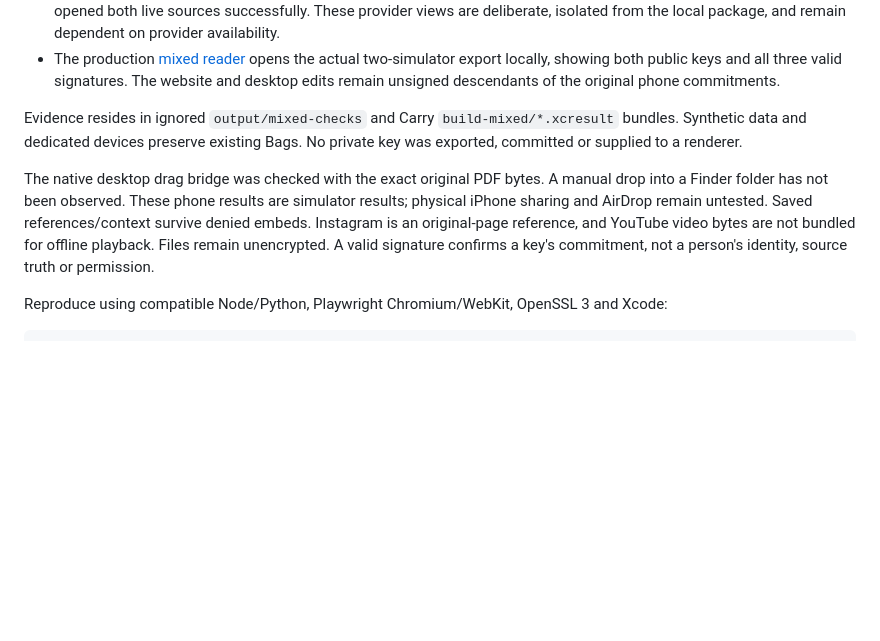
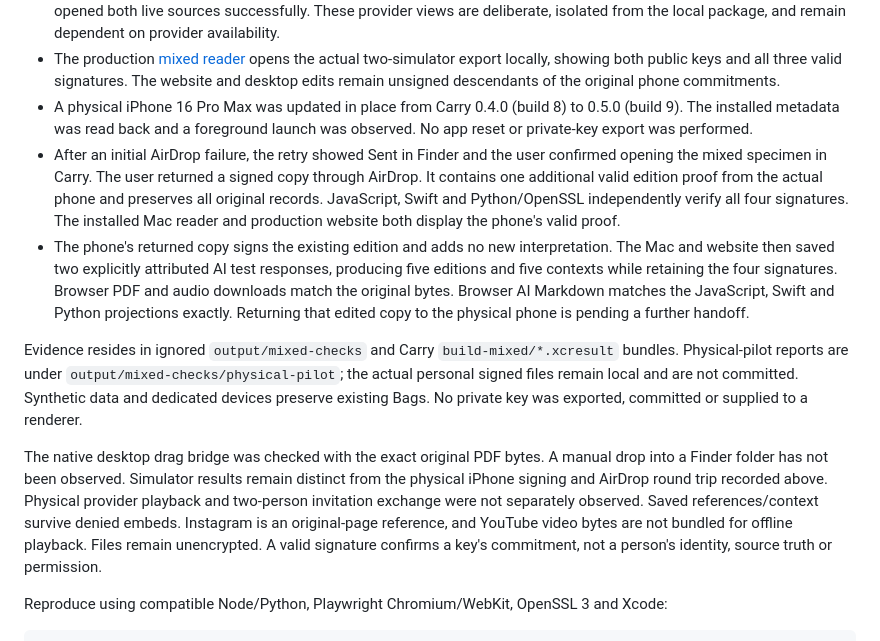
Before and after one commit to doctorillumination/else-file-format, a Markdown page: desktop/MIXED_VERIFICATION.md, the part around the change. Drawn GitHub-style; blank space fills up the shorter version.

Commit message:
Record physical iPhone AirDrop and signature verification

```diff
--- a/desktop/MIXED_VERIFICATION.md
+++ b/desktop/MIXED_VERIFICATION.md
@@ -12,10 +12,13 @@ October 12, 2026. Experimental local transfer. Observed development and release
 - Release CI [38305884290](https://github.com/doctorillumination/else-file-format/actions/runs/38305884290) passed on Apple silicon macOS, Intel macOS, Windows x64 and Linux x64. The public [0.3.0 experimental release](https://github.com/doctorillumination/else-file-format/releases/tag/v0.3.0-experiment) contains the universal macOS ZIP, Windows installer, Linux AppImage and Debian package, with checksums.
 - Live YouTube playback and the X post display were observed in the browser. A separate signed iOS simulator UI test opened both live sources successfully. These provider views are deliberate, isolated from the local package, and remain dependent on provider availability.
 - The production [mixed reader](https://dotelse.app/mixed) opens the actual two-simulator export locally, showing both public keys and all three valid signatures. The website and desktop edits remain unsigned descendants of the original phone commitments.
+- A physical iPhone 16 Pro Max was updated in place from Carry 0.4.0 (build 8) to 0.5.0 (build 9). The installed metadata was read back and a foreground launch was observed. No app reset or private-key export was performed.
+- After an initial AirDrop failure, the retry showed Sent in Finder and the user confirmed opening the mixed specimen in Carry. The user returned a signed copy through AirDrop. It contains one additional valid edition proof from the actual phone and preserves all original records. JavaScript, Swift and Python/OpenSSL independently verify all four signatures. The installed Mac reader and production website both display the phone's valid proof.
+- The phone's returned copy signs the existing edition and adds no new interpretation. The Mac and website then saved two explicitly attributed AI test responses, producing five editions and five contexts while retaining the four signatures. Browser PDF and audio downloads match the original bytes. Browser AI Markdown matches the JavaScript, Swift and Python projections exactly. Returning that edited copy to the physical phone is pending a further handoff.
 
-Evidence resides in ignored `output/mixed-checks` and Carry `build-mixed/*.xcresult` bundles. Synthetic data and dedicated devices preserve existing Bags. No private key was exported, committed or supplied to a renderer.
+Evidence resides in ignored `output/mixed-checks` and Carry `build-mixed/*.xcresult` bundles. Physical-pilot reports are under `output/mixed-checks/physical-pilot`; the actual personal signed files remain local and are not committed. Synthetic data and dedicated devices preserve existing Bags. No private key was exported, committed or supplied to a renderer.
 
-The native desktop drag bridge was checked with the exact original PDF bytes. A manual drop into a Finder folder has not been observed. These phone results are simulator results; physical iPhone sharing and AirDrop remain untested. Saved references/context survive denied embeds. Instagram is an original-page reference, and YouTube video bytes are not bundled for offline playback. Files remain unencrypted. A valid signature confirms a key's commitment, not a person's identity, source truth or permission.
+The native desktop drag bridge was checked with the exact original PDF bytes. A manual drop into a Finder folder has not been observed. Simulator results remain distinct from the physical iPhone signing and AirDrop round trip recorded above. Physical provider playback and two-person invitation exchange were not separately observed. Saved references/context survive denied embeds. Instagram is an original-page reference, and YouTube video bytes are not bundled for offline playback. Files remain unencrypted. A valid signature confirms a key's commitment, not a person's identity, source truth or permission.
 
 Reproduce using compatible Node/Python, Playwright Chromium/WebKit, OpenSSL 3 and Xcode:
 
```
